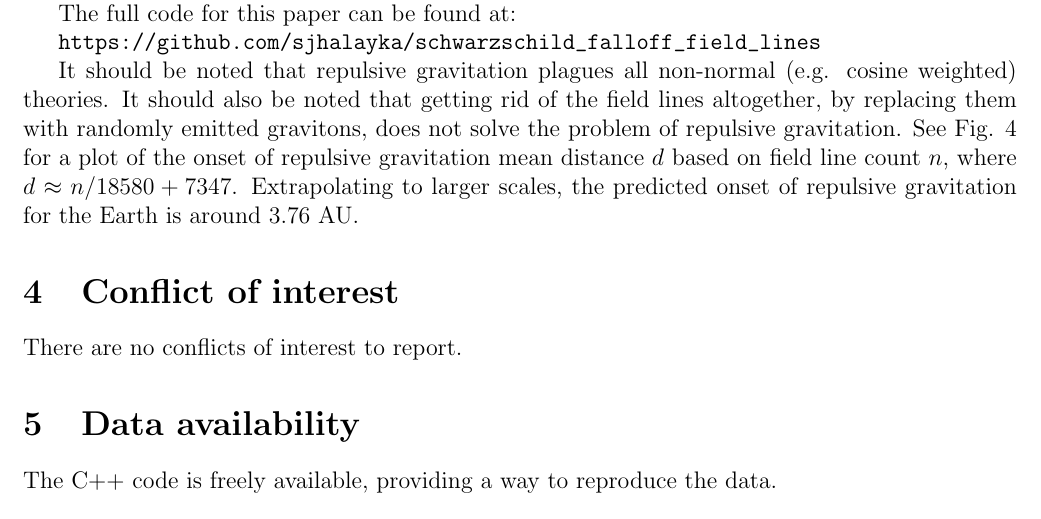
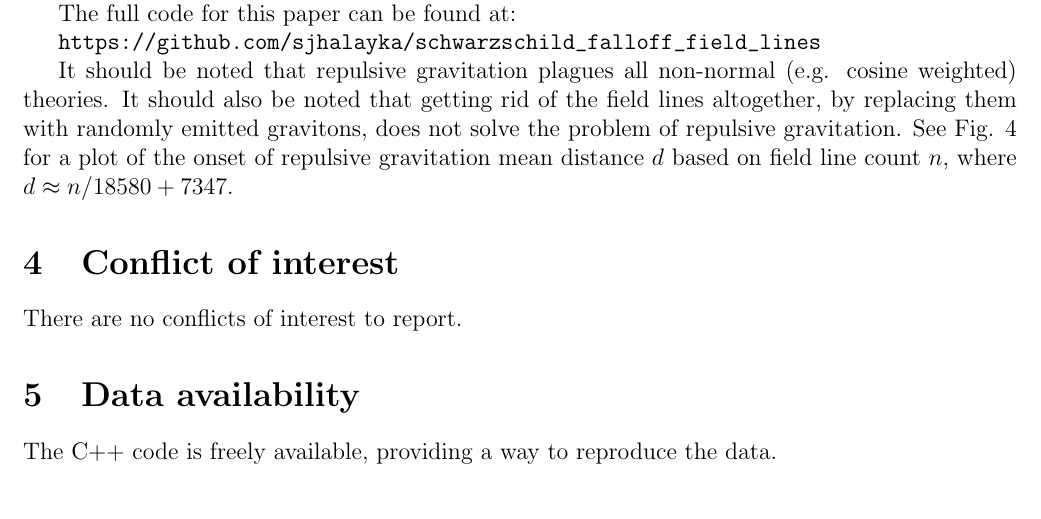
Before and after one commit to sjhalayka/papers, a LaTeX paper (up_close_newtonian/bezier_escape.tex): part of page 4 of 6, cut so that both start at the same text. Compiled offline with pdfLaTeX.

Commit message:
Add files via upload

```diff
--- a/up_close_newtonian/bezier_escape.tex
+++ b/up_close_newtonian/bezier_escape.tex
@@ -216,8 +216,7 @@ The full code for this paper can be found at:
 It should be noted that repulsive gravitation plagues all non-normal (e.g. cosine weighted) theories.
 It should also be noted that getting rid of the field lines altogether, by replacing them with randomly emitted gravitons, does not solve the problem of repulsive gravitation.
 See Fig. 4 for a plot of the onset of repulsive gravitation mean distance $d$ based on field line count $n$, where $d \approx {n}/{18580} + 7347$.
-Extrapolating to larger scales, the predicted onset of repulsive gravitation for the Earth is around $3.76$ AU.
-
+%Extrapolating to larger scales, the predicted onset of repulsive gravitation for Earth is $3.32\mathrm{e}{-23}$ metres.
 
 
 \section{Conflict of interest}
```
Also changed, not shown: up_close_newtonian/bezier_escape.pdf.
